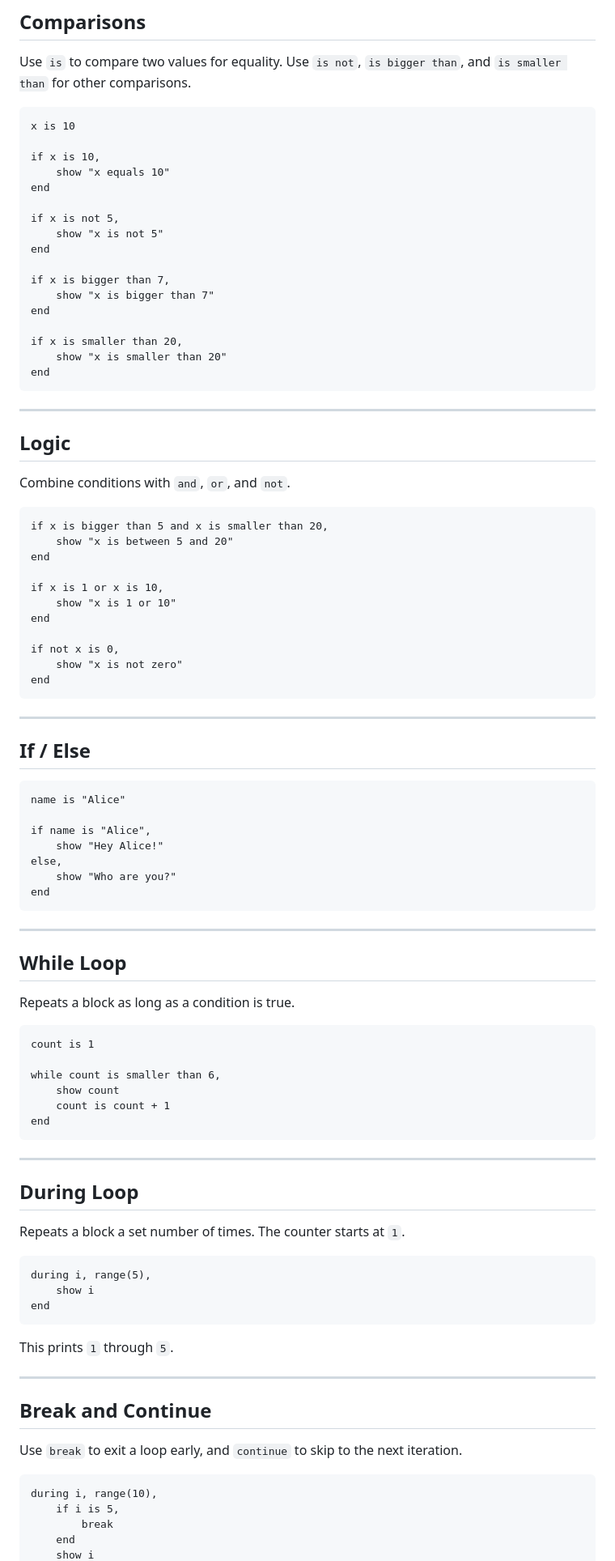
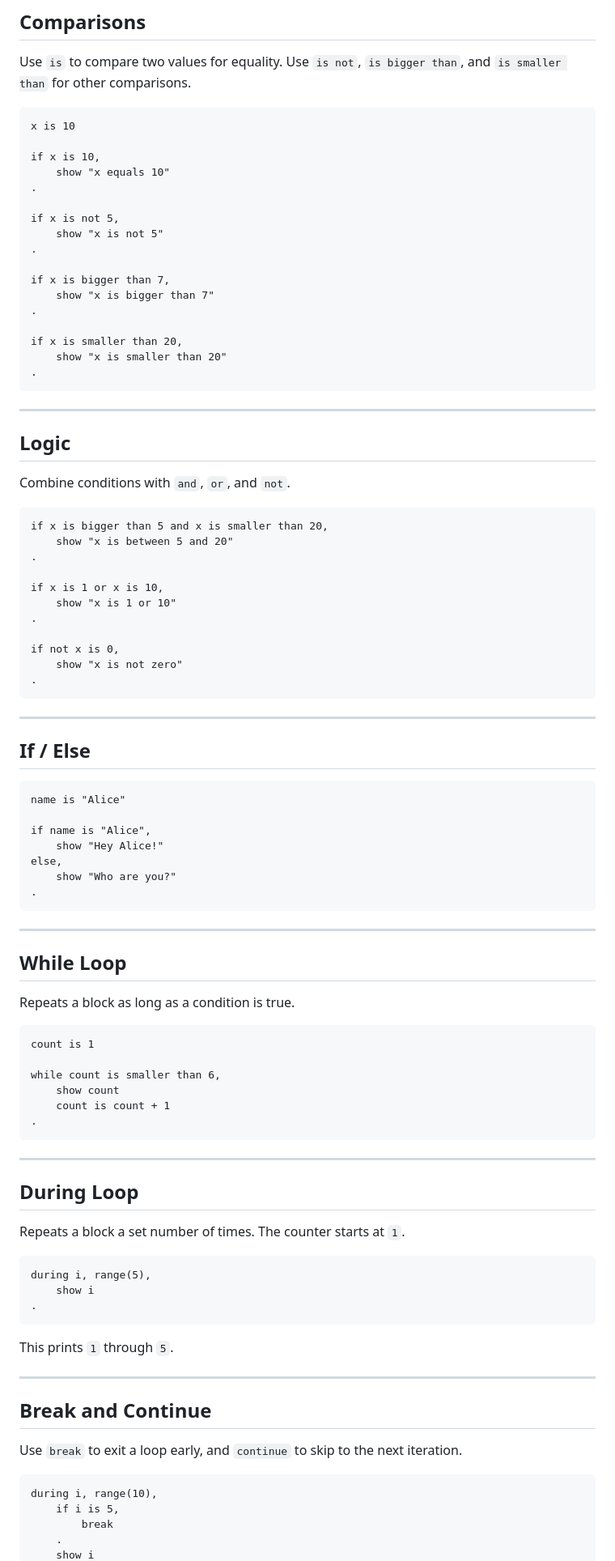
Before and after one commit to SkywareSW/ware, a Markdown page: README.md, the part around one of its changes. Shown at 81% size. Drawn GitHub-style.

````diff
--- a/README.md
+++ b/README.md
@@ -62,19 +62,19 @@ x is 10
 
 if x is 10,
     show "x equals 10"
-end
+.
 
 if x is not 5,
     show "x is not 5"
-end
+.
 
 if x is bigger than 7,
     show "x is bigger than 7"
-end
+.
 
 if x is smaller than 20,
     show "x is smaller than 20"
-end
+.
 ```
 
 ---
@@ -86,15 +86,15 @@ Combine conditions with `and`, `or`, and `not`.
 ```
 if x is bigger than 5 and x is smaller than 20,
     show "x is between 5 and 20"
-end
+.
 
 if x is 1 or x is 10,
     show "x is 1 or 10"
-end
+.
 
 if not x is 0,
     show "x is not zero"
-end
+.
 ```
 
 ---
@@ -108,7 +108,7 @@ if name is "Alice",
     show "Hey Alice!"
 else,
     show "Who are you?"
-end
+.
 ```
 
 ---
@@ -123,7 +123,7 @@ count is 1
 while count is smaller than 6,
     show count
     count is count + 1
-end
+.
 ```
 
 ---
@@ -135,7 +135,7 @@ Repeats a block a set number of times. The counter starts at `1`.
 ```
 during i, range(5),
     show i
-end
+.
 ```
 
 This prints `1` through `5`.
@@ -150,5 +150,5 @@ Use `break` to exit a loop early, and `continue` to skip to the next iteration.
 during i, range(10),
     if i is 5,
         break
-    end
+    .
     show i
````
Also changed, not shown: other parts of README.md (+14 -14 lines).
